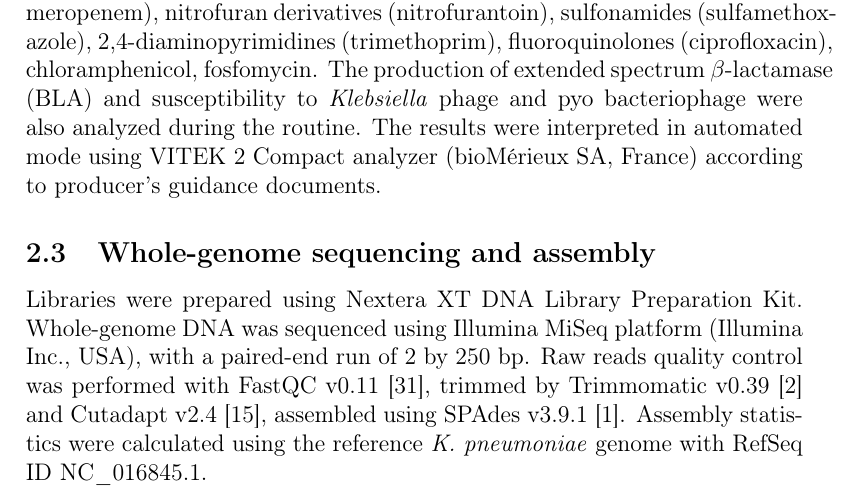
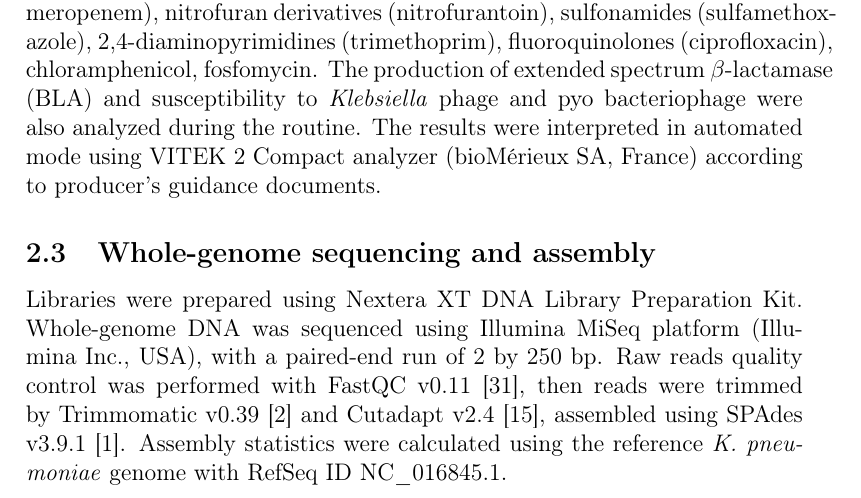
Before and after one commit to ivasilyev/curated_projects, a LaTeX paper (inicolaeva/klebsiella_infants/articles/1/main.tex, which reads inicolaeva/klebsiella_infants/articles/1/tex/mat_met.tex): part of page 4 of 16, cut so that both start at the same text. Compiled offline with pdfLaTeX.

Commit message:
Minor changes

```diff
--- a/inicolaeva/klebsiella_infants/articles/1/tex/mat_met.tex
+++ b/inicolaeva/klebsiella_infants/articles/1/tex/mat_met.tex
@@ -33,7 +33,7 @@ Whole-genome DNA was sequenced using Illumina MiSeq platform (Illumina Inc., USA
 with a paired-end run of 2 by 250 bp.
 Raw reads quality control was performed with FastQC v0.11~\cite{FastQC},  % quay.io/biocontainers/fastqc:0.11.8--1
 % fastqc -t 32 sample.fastq.gz -o sample
-trimmed by Trimmomatic v0.39~\cite{Trimmomatic}
+then reads were trimmed by Trimmomatic v0.39~\cite{Trimmomatic}
 % quay.io/biocontainers/trimmomatic:0.39--1
 % trimmomatic PE -threads 32 -phred33 sample.1.fastq.gz sample.2.fastq.gz sample_trimmomatic.1.fastq.gz sample_trimmomatic_untrimmed.1.fastq.gz sample_trimmomatic.2.fastq.gz sample_trimmomatic_untrimmed.2.fastq.gz ILLUMINACLIP:adapters.fasta:2:30:10 LEADING:3 TRAILING:3 SLIDINGWINDOW:4:15 MINLEN:36
 and Cutadapt v2.4~\cite{Cutadapt},
```
